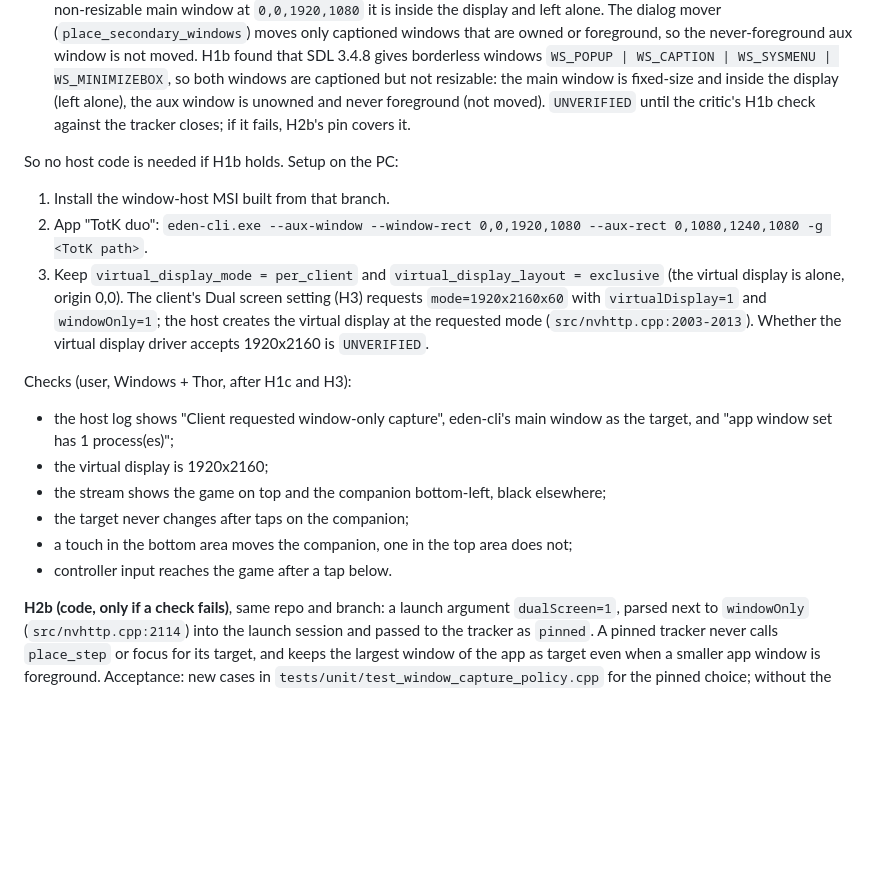
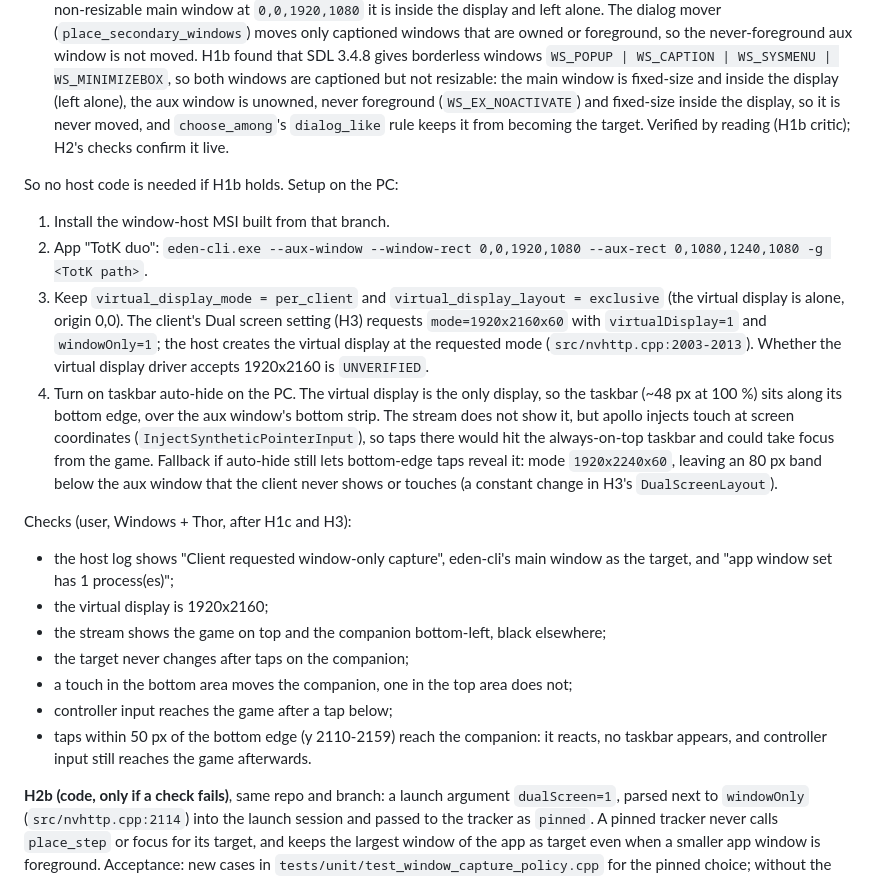
Before and after one commit to drunkitguy/vibe-window, a Markdown page: docs/PLAN.md, the part around the change. GitHub-like rendering; blank space fills up the shorter version.

Commit message:
Plan taskbar auto-hide and a bottom-edge tap check for H2
Co-Authored-By: Claude Opus 5.5 <noreply@anthropic.com>
Claude-Session: https://claude.ai/code/session_01XgyuSR8o8AbzxuWHYqLwsv

```diff
--- a/docs/PLAN.md
+++ b/docs/PLAN.md
@@ -478,8 +478,9 @@ a helper process and paints everything else black. Findings from that code:
    owned or foreground, so the never-foreground aux window is not moved. H1b found that SDL
    3.4.8 gives borderless windows `WS_POPUP | WS_CAPTION | WS_SYSMENU | WS_MINIMIZEBOX`, so both
    windows are captioned but not resizable: the main window is fixed-size and inside the display
-   (left alone), the aux window is unowned and never foreground (not moved). `UNVERIFIED` until
-   the critic's H1b check against the tracker closes; if it fails, H2b's pin covers it.
+   (left alone), the aux window is unowned, never foreground (`WS_EX_NOACTIVATE`) and fixed-size
+   inside the display, so it is never moved, and `choose_among`'s `dialog_like` rule keeps it
+   from becoming the target. Verified by reading (H1b critic); H2's checks confirm it live.
 
 So no host code is needed if H1b holds. Setup on the PC:
 1. Install the window-host MSI built from that branch.
@@ -489,6 +490,13 @@ So no host code is needed if H1b holds. Setup on the PC:
    `mode=1920x2160x60` with `virtualDisplay=1` and `windowOnly=1`; the host creates the virtual
    display at the requested mode (`src/nvhttp.cpp:2003-2013`). Whether the virtual display driver
    accepts 1920x2160 is `UNVERIFIED`.
+4. Turn on taskbar auto-hide on the PC. The virtual display is the only display, so the taskbar
+   (~48 px at 100 %) sits along its bottom edge, over the aux window's bottom strip. The stream
+   does not show it, but apollo injects touch at screen coordinates
+   (`InjectSyntheticPointerInput`), so taps there would hit the always-on-top taskbar and could
+   take focus from the game. Fallback if auto-hide still lets bottom-edge taps reveal it: mode
+   `1920x2240x60`, leaving an 80 px band below the aux window that the client never shows or
+   touches (a constant change in H3's `DualScreenLayout`).
 
 Checks (user, Windows + Thor, after H1c and H3):
 - the host log shows "Client requested window-only capture", eden-cli's main window as the
@@ -497,7 +505,9 @@ Checks (user, Windows + Thor, after H1c and H3):
 - the stream shows the game on top and the companion bottom-left, black elsewhere;
 - the target never changes after taps on the companion;
 - a touch in the bottom area moves the companion, one in the top area does not;
-- controller input reaches the game after a tap below.
+- controller input reaches the game after a tap below;
+- taps within 50 px of the bottom edge (y 2110-2159) reach the companion: it reacts, no taskbar
+  appears, and controller input still reaches the game afterwards.
 
 **H2b (code, only if a check fails)**, same repo and branch: a launch argument `dualScreen=1`,
 parsed next to `windowOnly` (`src/nvhttp.cpp:2114`) into the launch session and passed to the
```
